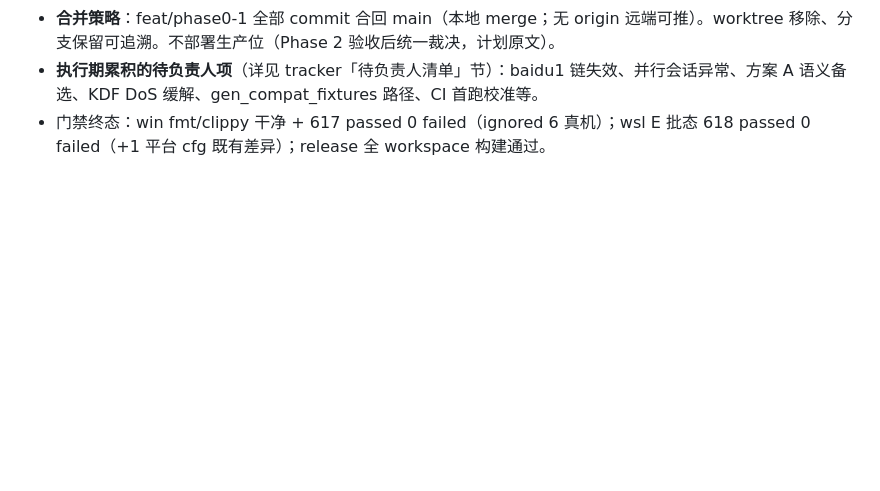
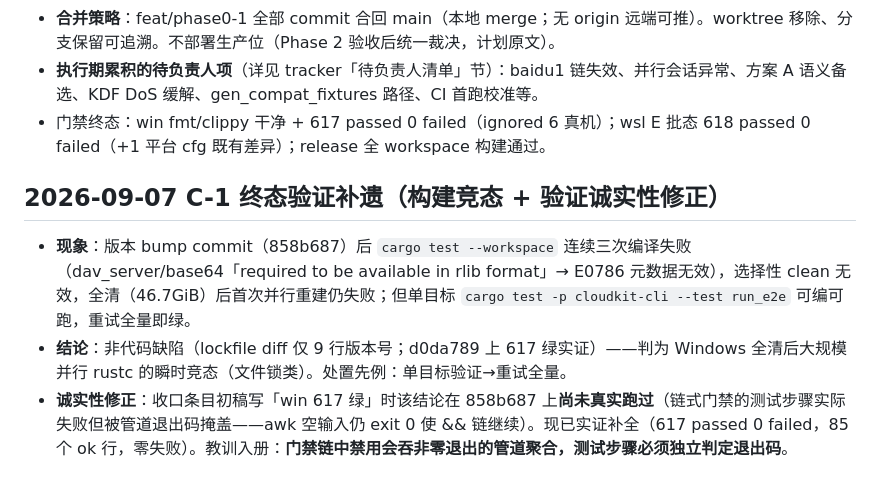
Before and after one commit to viccom/rs-cloudfs, a Markdown page: docs/decisions.md, the part around the change. GitHub-like rendering; blank space fills up the shorter version.

Commit message:
docs: C-1 verification addendum (build race diagnosis + gate-chain honesty lesson)

```diff
--- a/docs/decisions.md
+++ b/docs/decisions.md
@@ -354,3 +354,9 @@ s-cloudfs fork 自 rs-CyDrive@9a691f2（全历史保留；remote 改名 upstream
 - **合并策略**：feat/phase0-1 全部 commit 合回 main（本地 merge；无 origin 远端可推）。worktree 移除、分支保留可追溯。不部署生产位（Phase 2 验收后统一裁决，计划原文）。
 - **执行期累积的待负责人项**（详见 tracker「待负责人清单」节）：baidu1 链失效、并行会话异常、方案 A 语义备选、KDF DoS 缓解、gen_compat_fixtures 路径、CI 首跑校准等。
 - 门禁终态：win fmt/clippy 干净 + 617 passed 0 failed（ignored 6 真机）；wsl E 批态 618 passed 0 failed（+1 平台 cfg 既有差异）；release 全 workspace 构建通过。
+
+## 2026-09-07 C-1 终态验证补遗（构建竞态 + 验证诚实性修正）
+
+- **现象**：版本 bump commit（858b687）后 `cargo test --workspace` 连续三次编译失败（dav_server/base64「required to be available in rlib format」→ E0786 元数据无效），选择性 clean 无效，全清（46.7GiB）后首次并行重建仍失败；但单目标 `cargo test -p cloudkit-cli --test run_e2e` 可编可跑，重试全量即绿。
+- **结论**：非代码缺陷（lockfile diff 仅 9 行版本号；d0da789 上 617 绿实证）——判为 Windows 全清后大规模并行 rustc 的瞬时竞态（文件锁类）。处置先例：单目标验证→重试全量。
+- **诚实性修正**：收口条目初稿写「win 617 绿」时该结论在 858b687 上**尚未真实跑过**（链式门禁的测试步骤实际失败但被管道退出码掩盖——awk 空输入仍 exit 0 使 && 链继续）。现已实证补全（617 passed 0 failed，85 个 ok 行，零失败）。教训入册：**门禁链中禁用会吞非零退出的管道聚合，测试步骤必须独立判定退出码**。
```
